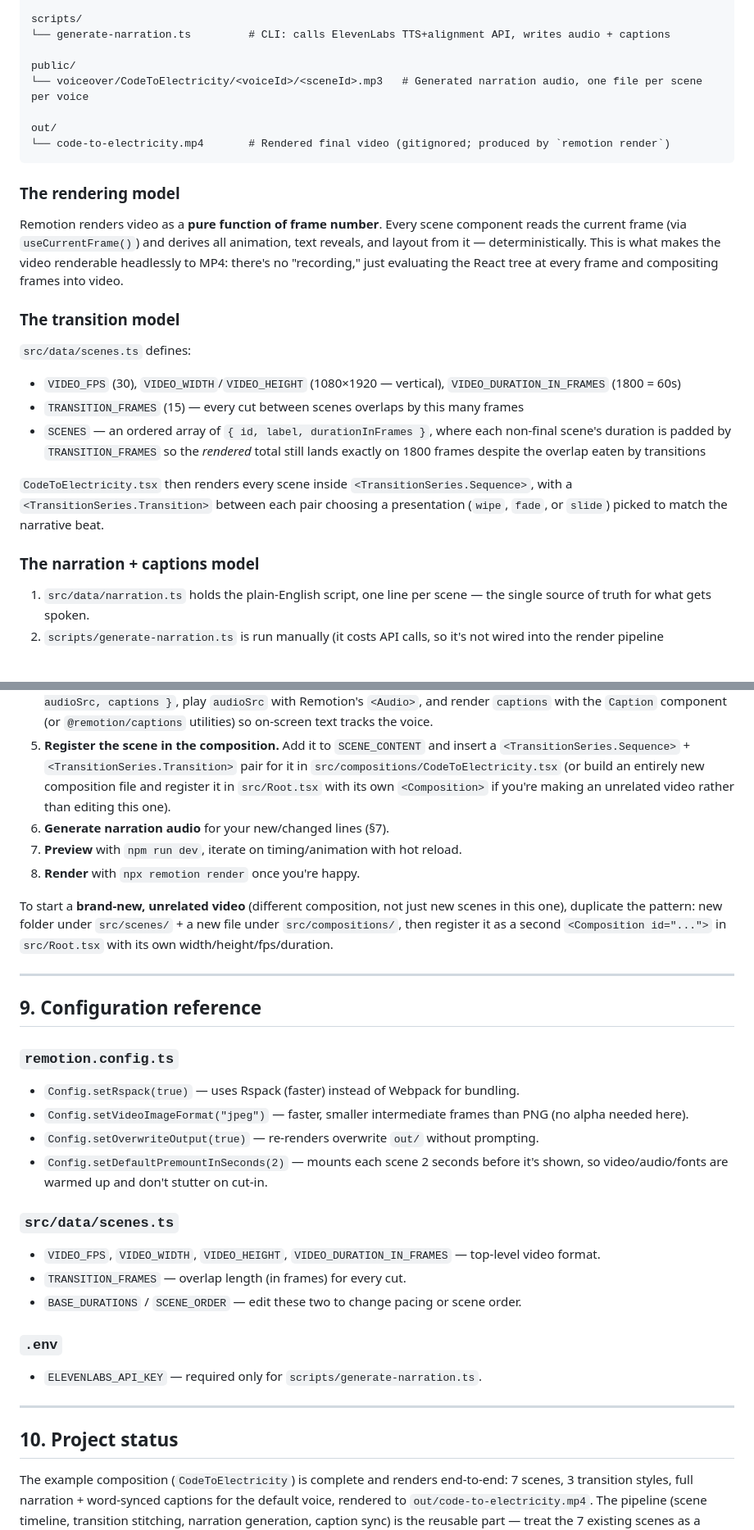
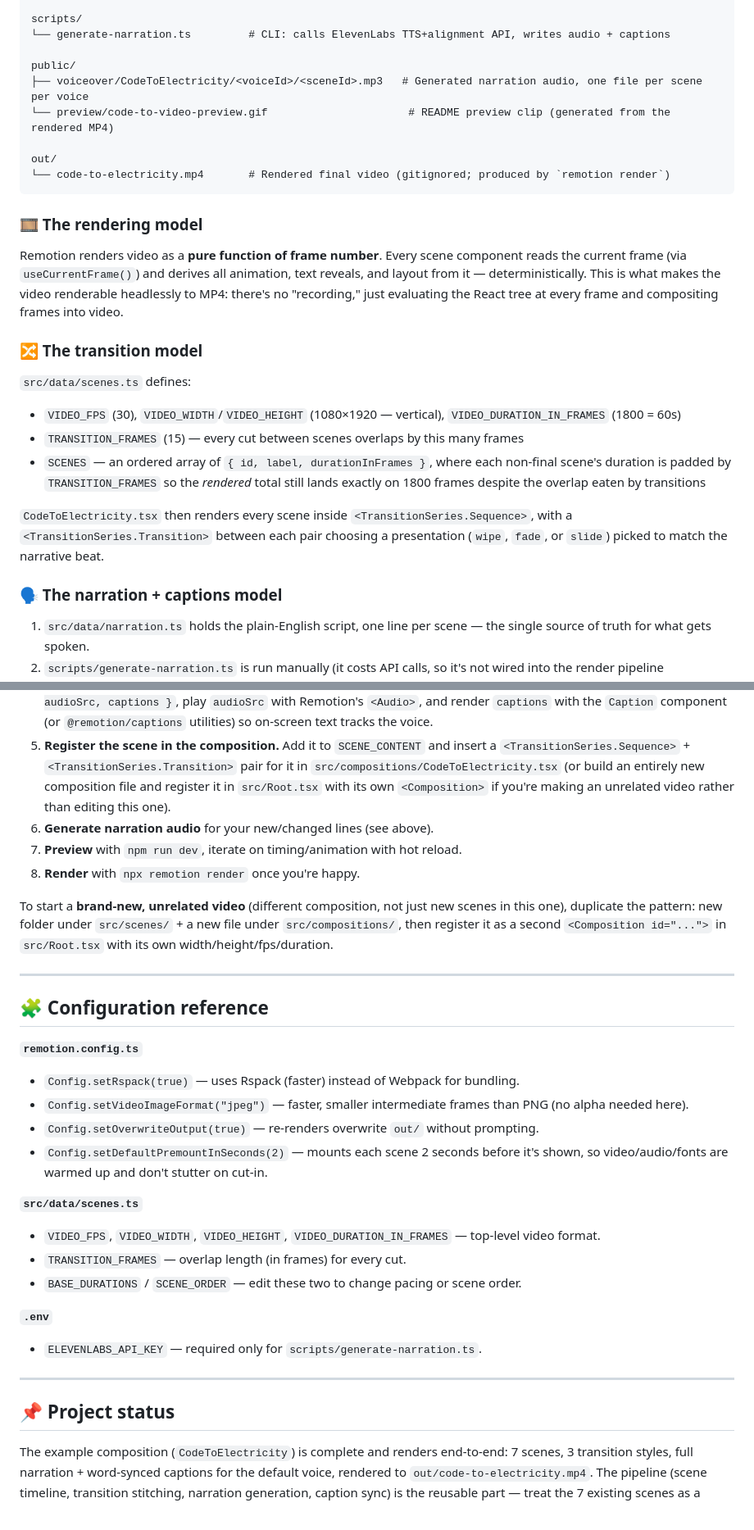
Before and after one commit to fdevaibhavpal/code-to-video, a Markdown page: README.md, 2 parts joined by grey strips. Shown: that part at 82% size. Drawn GitHub-style; blank space fills up the shorter version.

````diff
--- a/README.md
+++ b/README.md
@@ -73,17 +94,18 @@ scripts/
 └── generate-narration.ts         # CLI: calls ElevenLabs TTS+alignment API, writes audio + captions
 
 public/
-└── voiceover/CodeToElectricity/<voiceId>/<sceneId>.mp3   # Generated narration audio, one file per scene per voice
+├── voiceover/CodeToElectricity/<voiceId>/<sceneId>.mp3   # Generated narration audio, one file per scene per voice
+└── preview/code-to-video-preview.gif                      # README preview clip (generated from the rendered MP4)
 
 out/
 └── code-to-electricity.mp4       # Rendered final video (gitignored; produced by `remotion render`)
 ```
 
-### The rendering model
+### 🎞️ The rendering model
 
 Remotion renders video as a **pure function of frame number**. Every scene component reads the current frame (via `useCurrentFrame()`) and derives all animation, text reveals, and layout from it — deterministically. This is what makes the video renderable headlessly to MP4: there's no "recording," just evaluating the React tree at every frame and compositing frames into video.
 
-### The transition model
+### 🔀 The transition model
 
 `src/data/scenes.ts` defines:
 - `VIDEO_FPS` (30), `VIDEO_WIDTH`/`VIDEO_HEIGHT` (1080×1920 — vertical), `VIDEO_DURATION_IN_FRAMES` (1800 = 60s)
@@ -92,7 +114,7 @@ Remotion renders video as a **pure function of frame number**. Every scene compo
 
 `CodeToElectricity.tsx` then renders every scene inside `<TransitionSeries.Sequence>`, with a `<TransitionSeries.Transition>` between each pair choosing a presentation (`wipe`, `fade`, or `slide`) picked to match the narrative beat.
 
-### The narration + captions model
+### 🗣️ The narration + captions model
 
 1. `src/data/narration.ts` holds the plain-English script, one line per scene — the single source of truth for what gets spoken.
 2. `scripts/generate-narration.ts` is run manually (it costs API calls, so it's not wired into the render pipeline automatically). For each `--voice` name you pass, it:
@@ -227,7 +251,7 @@ The example "Code Becomes Electricity" video is a template for building a differ
 3. **Build each scene as a component.** Add a new file under `src/scenes/`, e.g. `Scene01Intro.tsx`. Inside, use `useCurrentFrame()` / `interpolate()` / `spring()` from `remotion` to drive animation off the frame number — never off wall-clock time. Reuse or extend the primitives in `src/components/` (or add new ones there if a visual effect will be reused across scenes).
 4. **Wire narration into the scene.** Call `getSceneNarration(voiceId, sceneId)` from `src/data/useNarration.ts` to get `{ audioSrc, captions }`, play `audioSrc` with Remotion's `<Audio>`, and render `captions` with the `Caption` component (or `@remotion/captions` utilities) so on-screen text tracks the voice.
 5. **Register the scene in the composition.** Add it to `SCENE_CONTENT` and insert a `<TransitionSeries.Sequence>` + `<TransitionSeries.Transition>` pair for it in `src/compositions/CodeToElectricity.tsx` (or build an entirely new composition file and register it in `src/Root.tsx` with its own `<Composition>` if you're making an unrelated video rather than editing this one).
-6. **Generate narration audio** for your new/changed lines (§7).
+6. **Generate narration audio** for your new/changed lines (see above).
 7. **Preview** with `npm run dev`, iterate on timing/animation with hot reload.
 8. **Render** with `npx remotion render` once you're happy.
 
@@ -235,24 +259,24 @@ To start a **brand-new, unrelated video** (different composition, not just new s
 
 ---
 
-## 9. Configuration reference
+## 🧩 Configuration reference
 
-### `remotion.config.ts`
+**`remotion.config.ts`**
 - `Config.setRspack(true)` — uses Rspack (faster) instead of Webpack for bundling.
 - `Config.setVideoImageFormat("jpeg")` — faster, smaller intermediate frames than PNG (no alpha needed here).
 - `Config.setOverwriteOutput(true)` — re-renders overwrite `out/` without prompting.
 - `Config.setDefaultPremountInSeconds(2)` — mounts each scene 2 seconds before it's shown, so video/audio/fonts are warmed up and don't stutter on cut-in.
 
-### `src/data/scenes.ts`
+**`src/data/scenes.ts`**
 - `VIDEO_FPS`, `VIDEO_WIDTH`, `VIDEO_HEIGHT`, `VIDEO_DURATION_IN_FRAMES` — top-level video format.
 - `TRANSITION_FRAMES` — overlap length (in frames) for every cut.
 - `BASE_DURATIONS` / `SCENE_ORDER` — edit these two to change pacing or scene order.
 
-### `.env`
+**`.env`**
 - `ELEVENLABS_API_KEY` — required only for `scripts/generate-narration.ts`.
 
 ---
 
-## 10. Project status
+## 📌 Project status
 
 The example composition (`CodeToElectricity`) is complete and renders end-to-end: 7 scenes, 3 transition styles, full narration + word-synced captions for the default voice, rendered to `out/code-to-electricity.mp4`. The pipeline (scene timeline, transition stitching, narration generation, caption sync) is the reusable part — treat the 7 existing scenes as a worked example, not a fixed requirement, when building a new video.
````
Also changed, not shown: other parts of README.md (+65 -38 lines), public/preview/code-to-video-preview.gif (added).
